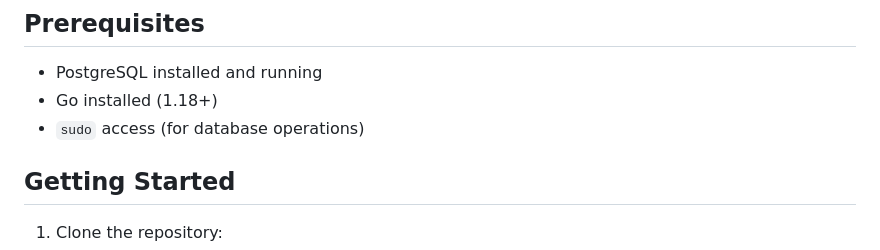
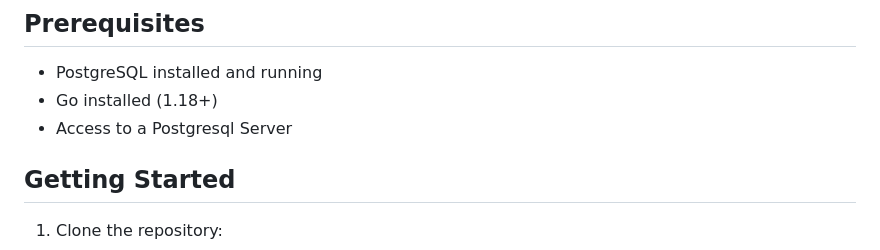
Before and after one commit to 1AbdulkarimMousa/SchemaSculptor, a Markdown page: README.md, the part around the change. GitHub-like rendering.

```diff
--- a/README.md
+++ b/README.md
@@ -18,7 +18,7 @@ Finally, as LLM coding models gain traction in the industry, and as unexperience
 
 - PostgreSQL installed and running
 - Go installed (1.18+)
-- `sudo` access (for database operations)
+- Access to a Postgresql Server
 
 ## Getting Started
 
```
